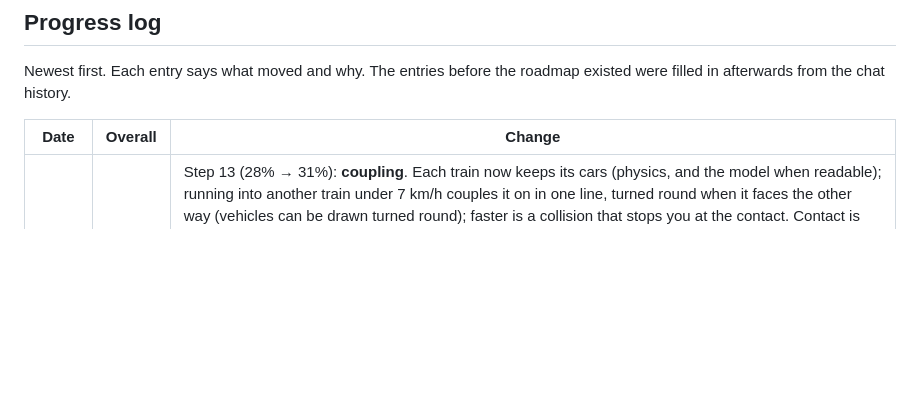
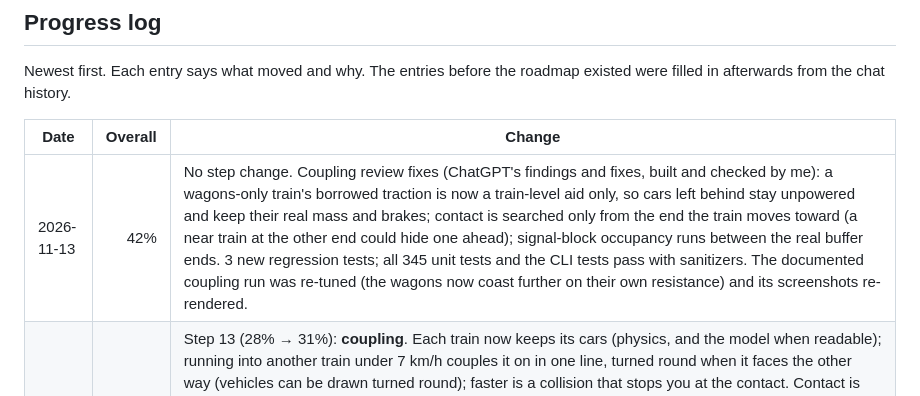
Before and after one commit to Dragongamer9/TS2010, a Markdown page: ROADMAP.md, the part around the change. GitHub-like rendering; blank space fills up the shorter version.

```diff
--- a/ROADMAP.md
+++ b/ROADMAP.md
@@ -106,6 +106,7 @@ roadmap existed were filled in afterwards from the chat history.
 
 | Date | Overall | Change |
 |---|---:|---|
+| 2026-11-13 | 42% | No step change. Coupling review fixes (ChatGPT's findings and fixes, built and checked by me): a wagons-only train's borrowed traction is now a train-level aid only, so cars left behind stay unpowered and keep their real mass and brakes; contact is searched only from the end the train moves toward (a near train at the other end could hide one ahead); signal-block occupancy runs between the real buffer ends. 3 new regression tests; all 345 unit tests and the CLI tests pass with sanitizers. The documented coupling run was re-tuned (the wagons now coast further on their own resistance) and its screenshots re-rendered. |
 | 2026-11-13 | 42% | Step 13 (28% → 31%): **coupling**. Each train now keeps its cars (physics, and the model when readable); running into another train under 7 km/h couples it on in one line, turned round when it faces the other way (vehicles can be drawn turned round); faster is a collision that stops you at the contact. Contact is checked before each step over the distance about to be moved (a fast train could jump past a 0.6 m window between steps), at the trains' real buffer ends (the lead is the first car's middle). Stopped, U uncouples the rear car, which stands (the AI leaves it alone). On Midday Manifest: train 5 driven 300 m into train 19 couples 30 cars at 5 km/h. 3 coupling tests (all three ways of joining, uncoupling, turned-round drawing); 342 unit tests and the CLI tests pass. Screenshots `coupling.png`, `uncoupling.png`. Overall 42.60 + 15×0.03 = 43.05 ÷ 102 = 42.21% → 42%. |
 | 2026-11-13 | 42% | No step change. AI driver review fixes (ChatGPT's findings and fixes, checked and completed): full brake inside the 20 m margin; stops planned from the train's own brake force, grip and the steepest downhill on the way (not a fixed 0.35 m/s²); a red signal it reaches is remembered, and the train held until it clears, so an overrun can't power up again. My fix on top: the full-brake test compared the speed with the cruise-capped limit, so a train at cruise with any stop within 1.5 km braked hard; it now compares with the stopping envelope (regression test fails on the old condition), plus 1 m for the last time step. 6 `AiDriver` tests, all 338 unit tests and the CLI tests pass locally. Screenshot `ai-stopping.png`. |
 | 2026-11-13 | 42% | Step 13 (25% → 28%): **AI trains**. In drive mode the session's other trains are built like yours (own models, mass, enginespec) and drawn where they stand (they were not drawn in drive mode before); they take their places in the signal blocks. With `--ai` the port's simple driver runs them: up to 30 km/h on a middle notch, half that at caution, and braking to stop 20 m short of a signal at stop, a train ahead or a line end (its own rules, uncalibrated; the game's AI and session driver commands are not decoded). On Midday Manifest after a minute: 18 of 21 moving. **T** / `--watch N` makes the chase camera follow another train, with its speed and brake shown. Tests: hand-built line, stops short of a line end, a signal at stop and a train ahead. Screenshots `ai-trains.png`, `ai-yard.png`. Overall 42.15 + 15×0.03 = 42.60 ÷ 102 = 41.76% → 42%. |
```
Also changed, not shown: docs/screenshots/README.md (+2 -2 lines), docs/screenshots/coupling.png, docs/screenshots/uncoupling.png.
